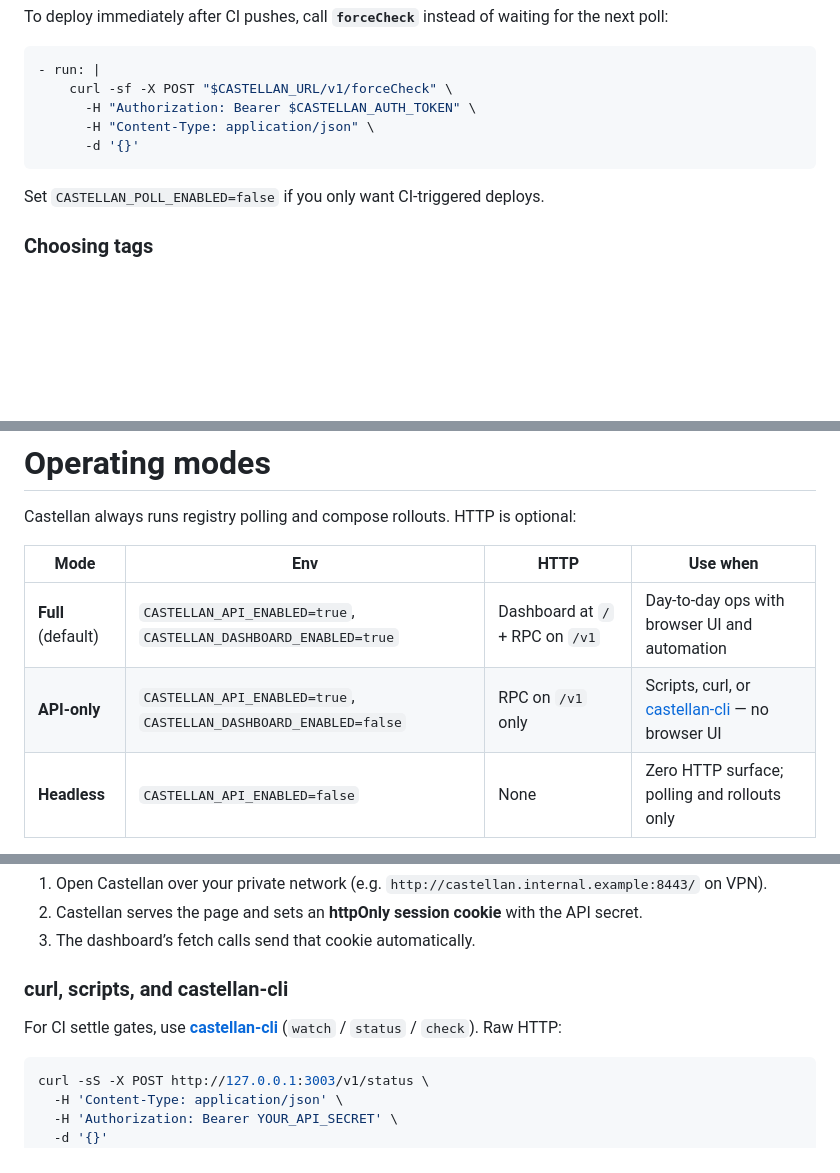
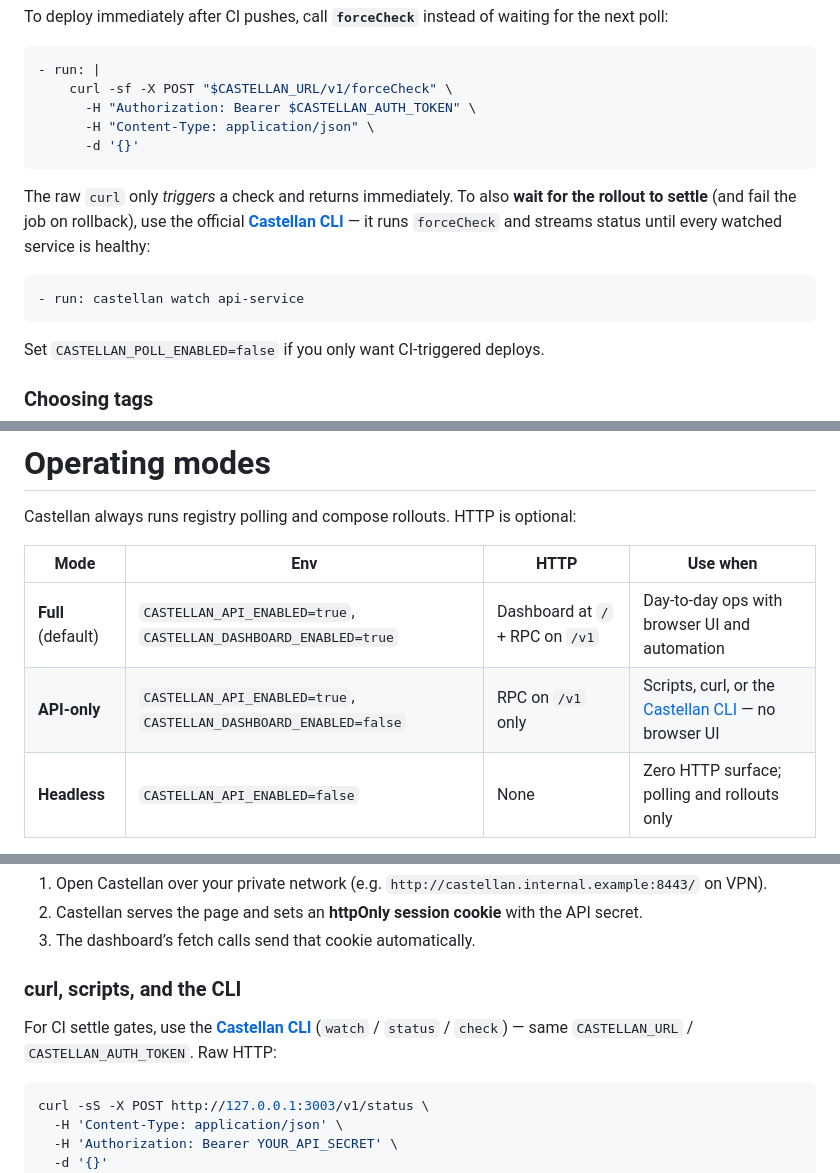
Before and after one commit to logfoxai/castellan, a Markdown page: README.md, 3 parts joined by grey strips. Rendered like a GitHub page; blank space fills up the shorter version.

Commit message:
docs: reference the Castellan CLI across the README (#39)
The CLI (castellan-cli) has shipped, so recommend it for CI rollout
gating, update the API-only/curl mentions from "future CLI" to the real
tool, and drop the now-shipped CLI companion from the roadmap backlog.

````diff
--- a/README.md
+++ b/README.md
@@ -214,6 +214,12 @@ To deploy immediately after CI pushes, call **`forceCheck`** instead of waiting
       -d '{}'
 ```
 
+The raw `curl` only *triggers* a check and returns immediately. To also **wait for the rollout to settle** (and fail the job on rollback), use the official **[Castellan CLI](https://github.com/logfoxai/castellan-cli)** — it runs `forceCheck` and streams status until every watched service is healthy:
+
+```yaml
+- run: castellan watch api-service
+```
+
 Set `CASTELLAN_POLL_ENABLED=false` if you only want CI-triggered deploys.
 
 ### Choosing tags
@@ -231,7 +237,7 @@ Castellan always runs registry polling and compose rollouts. HTTP is optional:
 | Mode | Env | HTTP | Use when |
 |---|---|---|---|
 | **Full** (default) | `CASTELLAN_API_ENABLED=true`, `CASTELLAN_DASHBOARD_ENABLED=true` | Dashboard at `/` + RPC on `/v1` | Day-to-day ops with browser UI and automation |
-| **API-only** | `CASTELLAN_API_ENABLED=true`, `CASTELLAN_DASHBOARD_ENABLED=false` | RPC on `/v1` only | Scripts, curl, or [castellan-cli](https://github.com/logfoxai/castellan-cli) — no browser UI |
+| **API-only** | `CASTELLAN_API_ENABLED=true`, `CASTELLAN_DASHBOARD_ENABLED=false` | RPC on `/v1` only | Scripts, curl, or the [Castellan CLI](https://github.com/logfoxai/castellan-cli) — no browser UI |
 | **Headless** | `CASTELLAN_API_ENABLED=false` | None | Zero HTTP surface; polling and rollouts only |
 
 `CASTELLAN_DASHBOARD_ENABLED` is ignored when `CASTELLAN_API_ENABLED=false`. In headless mode no port is bound, no auth token is generated, and state is still persisted to disk.
@@ -415,9 +421,9 @@ Castellan controls the Docker socket and can restart any container it manages. *
 2. Castellan serves the page and sets an **httpOnly session cookie** with the API secret.
 3. The dashboard’s fetch calls send that cookie automatically.
 
-### curl, scripts, and castellan-cli
+### curl, scripts, and the CLI
 
-For CI settle gates, use **[castellan-cli](https://github.com/logfoxai/castellan-cli)** (`watch` / `status` / `check`). Raw HTTP:
+For CI settle gates, use the **[Castellan CLI](https://github.com/logfoxai/castellan-cli)** (`watch` / `status` / `check`) — same `CASTELLAN_URL` / `CASTELLAN_AUTH_TOKEN`. Raw HTTP:
 
 ```bash
 curl -sS -X POST http://127.0.0.1:3003/v1/status \
````
Also changed, not shown: other parts of README.md (+1 -1 lines), docs/roadmap.md (+0 -1 lines).
